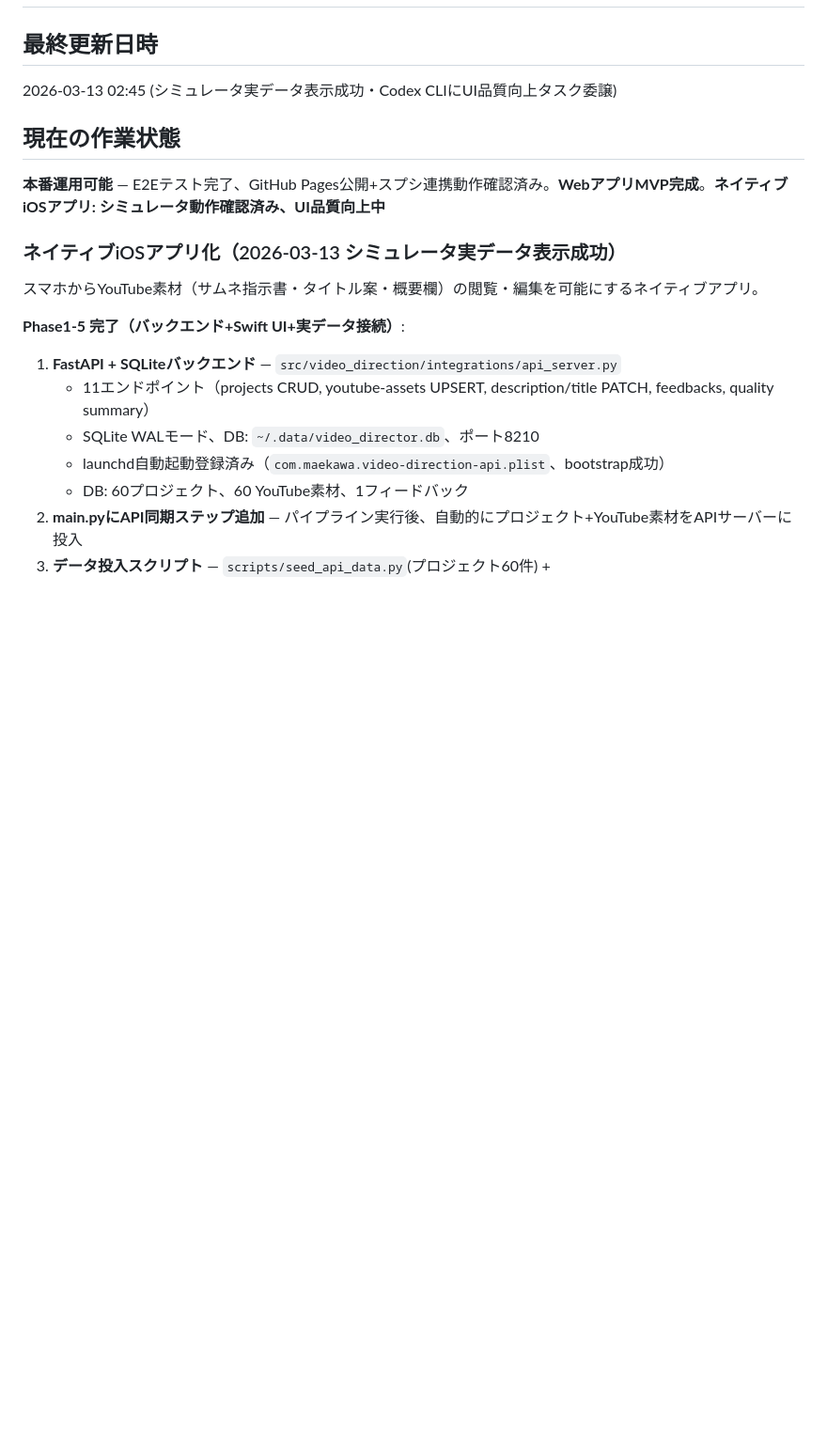
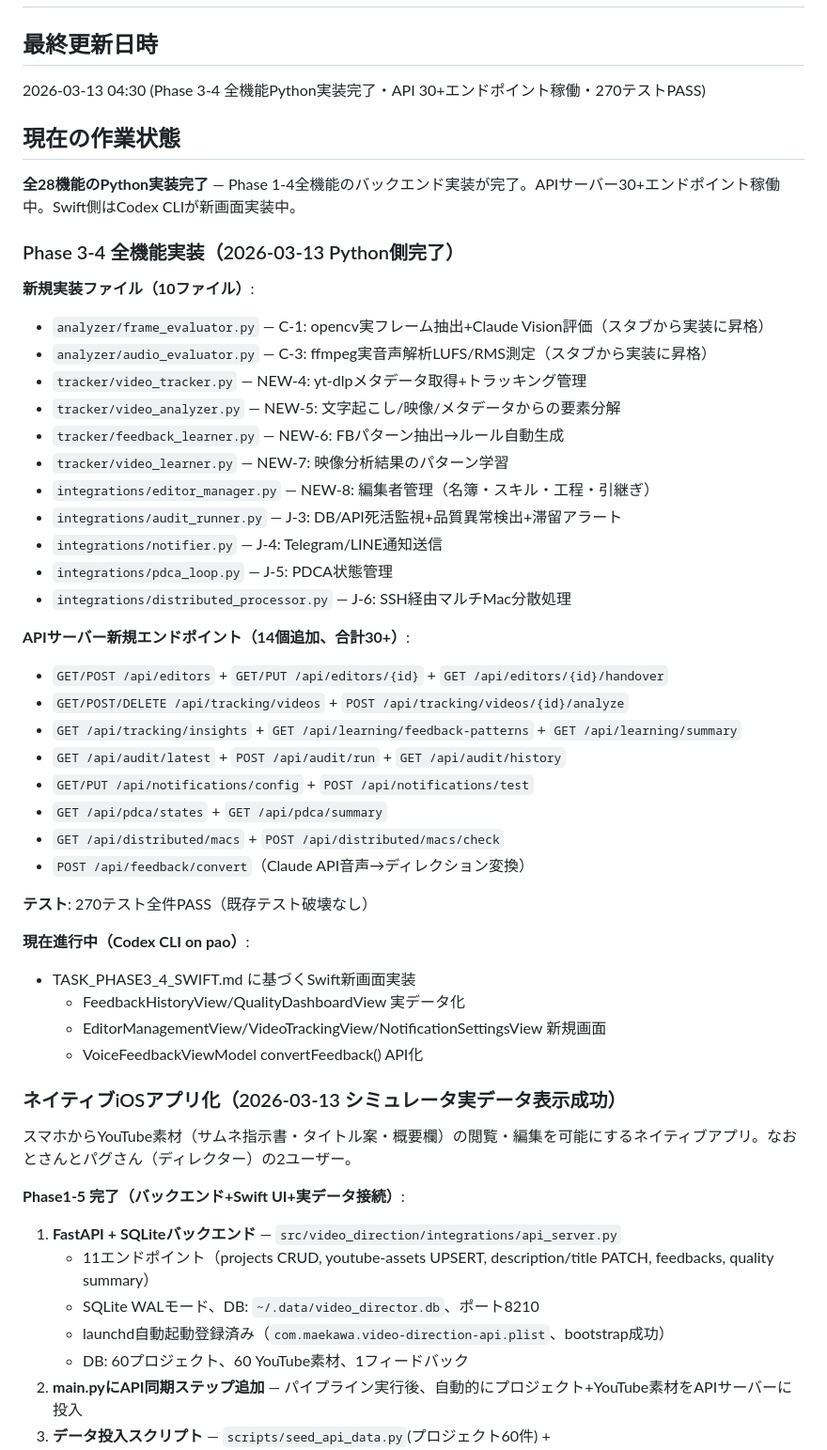
Before and after one commit to 38maekawa-create/video-director-app, a Markdown page: PROGRESS.md, the part around the change. Shown at 94% size. Drawn GitHub-style; blank space fills up the shorter version.

Commit message:
[auto-sync] 2026-03-13 03:07 - 1ファイル変更

```diff
--- a/PROGRESS.md
+++ b/PROGRESS.md
@@ -1,13 +1,46 @@
 # PROGRESS.md — 映像品質追求・自動ディレクションシステム（AI開発10）
 
 ## 最終更新日時
-2026-03-13 02:45 (シミュレータ実データ表示成功・Codex CLIにUI品質向上タスク委譲)
+2026-03-13 04:30 (Phase 3-4 全機能Python実装完了・API 30+エンドポイント稼働・270テストPASS)
 
 ## 現在の作業状態
-**本番運用可能** — E2Eテスト完了、GitHub Pages公開+スプシ連携動作確認済み。**WebアプリMVP完成**。**ネイティブiOSアプリ: シミュレータ動作確認済み、UI品質向上中**
+**全28機能のPython実装完了** — Phase 1-4全機能のバックエンド実装が完了。APIサーバー30+エンドポイント稼働中。Swift側はCodex CLIが新画面実装中。
+
+### Phase 3-4 全機能実装（2026-03-13 Python側完了）
+
+**新規実装ファイル（10ファイル）**:
+- `analyzer/frame_evaluator.py` — C-1: opencv実フレーム抽出+Claude Vision評価（スタブから実装に昇格）
+- `analyzer/audio_evaluator.py` — C-3: ffmpeg実音声解析LUFS/RMS測定（スタブから実装に昇格）
+- `tracker/video_tracker.py` — NEW-4: yt-dlpメタデータ取得+トラッキング管理
+- `tracker/video_analyzer.py` — NEW-5: 文字起こし/映像/メタデータからの要素分解
+- `tracker/feedback_learner.py` — NEW-6: FBパターン抽出→ルール自動生成
+- `tracker/video_learner.py` — NEW-7: 映像分析結果のパターン学習
+- `integrations/editor_manager.py` — NEW-8: 編集者管理（名簿・スキル・工程・引継ぎ）
+- `integrations/audit_runner.py` — J-3: DB/API死活監視+品質異常検出+滞留アラート
+- `integrations/notifier.py` — J-4: Telegram/LINE通知送信
+- `integrations/pdca_loop.py` — J-5: PDCA状態管理
+- `integrations/distributed_processor.py` — J-6: SSH経由マルチMac分散処理
+
+**APIサーバー新規エンドポイント（14個追加、合計30+）**:
+- `GET/POST /api/editors` + `GET/PUT /api/editors/{id}` + `GET /api/editors/{id}/handover`
+- `GET/POST/DELETE /api/tracking/videos` + `POST /api/tracking/videos/{id}/analyze`
+- `GET /api/tracking/insights` + `GET /api/learning/feedback-patterns` + `GET /api/learning/summary`
+- `GET /api/audit/latest` + `POST /api/audit/run` + `GET /api/audit/history`
+- `GET/PUT /api/notifications/config` + `POST /api/notifications/test`
+- `GET /api/pdca/states` + `GET /api/pdca/summary`
+- `GET /api/distributed/macs` + `POST /api/distributed/macs/check`
+- `POST /api/feedback/convert`（Claude API音声→ディレクション変換）
+
+**テスト**: 270テスト全件PASS（既存テスト破壊なし）
+
+**現在進行中（Codex CLI on pao）**:
+- TASK_PHASE3_4_SWIFT.md に基づくSwift新画面実装
+  - FeedbackHistoryView/QualityDashboardView 実データ化
+  - EditorManagementView/VideoTrackingView/NotificationSettingsView 新規画面
+  - VoiceFeedbackViewModel convertFeedback() API化
 
 ### ネイティブiOSアプリ化（2026-03-13 シミュレータ実データ表示成功）
-スマホからYouTube素材（サムネ指示書・タイトル案・概要欄）の閲覧・編集を可能にするネイティブアプリ。
+スマホからYouTube素材（サムネ指示書・タイトル案・概要欄）の閲覧・編集を可能にするネイティブアプリ。なおとさんとパグさん（ディレクター）の2ユーザー。
 
 **Phase1-5 完了（バックエンド+Swift UI+実データ接続）**:
 1. **FastAPI + SQLiteバックエンド** — `src/video_direction/integrations/api_server.py`
```
